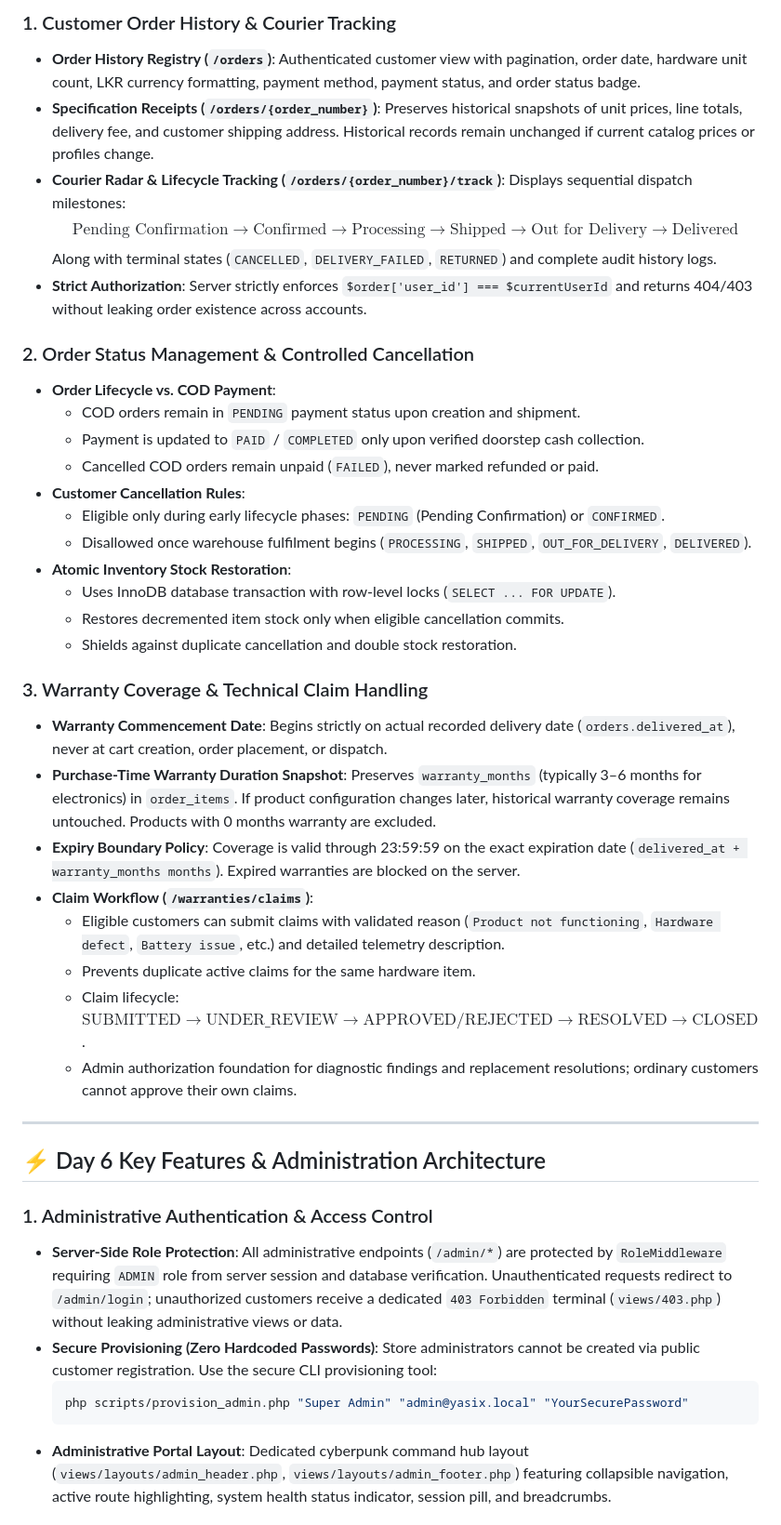
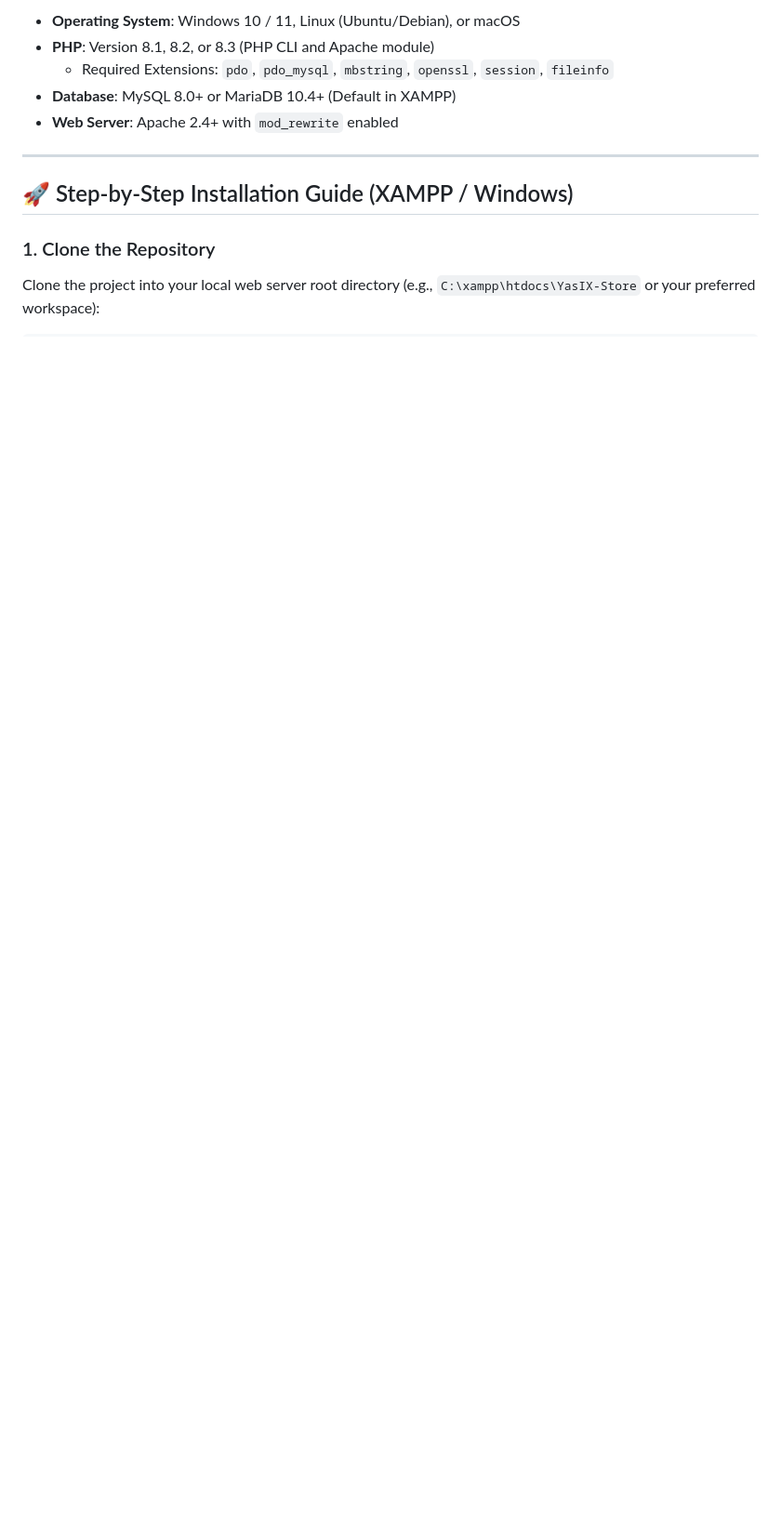
Before and after one commit to Iksura-Thilakarathna/YasIX-Store, a Markdown page: README.md, the part around one of its changes. Shown at 93% size. Drawn GitHub-style; blank space fills up the shorter version.

Commit message:
docs: create professional project README

````diff
--- a/README.md
+++ b/README.md
@@ -53,44 +167,14 @@
 
-### 1. Customer Order History & Courier Tracking
-- **Order History Registry (`/orders`)**: Authenticated customer view with pagination, order date, hardware unit count, LKR currency formatting, payment method, payment status, and order status badge.
-- **Specification Receipts (`/orders/{order_number}`)**: Preserves historical snapshots of unit prices, line totals, delivery fee, and customer shipping address. Historical records remain unchanged if current catalog prices or profiles change.
-- **Courier Radar & Lifecycle Tracking (`/orders/{order_number}/track`)**: Displays sequential dispatch milestones:
-  $$\text{Pending Confirmation} \longrightarrow \text{Confirmed} \longrightarrow \text{Processing} \longrightarrow \text{Shipped} \longrightarrow \text{Out for Delivery} \longrightarrow \text{Delivered}$$
-  Along with terminal states (`CANCELLED`, `DELIVERY_FAILED`, `RETURNED`) and complete audit history logs.
-- **Strict Authorization**: Server strictly enforces `$order['user_id'] === $currentUserId` and returns 404/403 without leaking order existence across accounts.
-
-### 2. Order Status Management & Controlled Cancellation
-- **Order Lifecycle vs. COD Payment**:
-  - COD orders remain in `PENDING` payment status upon creation and shipment.
-  - Payment is updated to `PAID` / `COMPLETED` only upon verified doorstep cash collection.
-  - Cancelled COD orders remain unpaid (`FAILED`), never marked refunded or paid.
-- **Customer Cancellation Rules**:
-  - Eligible only during early lifecycle phases: `PENDING` (Pending Confirmation) or `CONFIRMED`.
-  - Disallowed once warehouse fulfilment begins (`PROCESSING`, `SHIPPED`, `OUT_FOR_DELIVERY`, `DELIVERED`).
-- **Atomic Inventory Stock Restoration**:
-  - Uses InnoDB database transaction with row-level locks (`SELECT ... FOR UPDATE`).
-  - Restores decremented item stock only when eligible cancellation commits.
-  - Shields against duplicate cancellation and double stock restoration.
-
-### 3. Warranty Coverage & Technical Claim Handling
-- **Warranty Commencement Date**: Begins strictly on actual recorded delivery date (`orders.delivered_at`), never at cart creation, order placement, or dispatch.
-- **Purchase-Time Warranty Duration Snapshot**: Preserves `warranty_months` (typically 3–6 months for electronics) in `order_items`. If product configuration changes later, historical warranty coverage remains untouched. Products with 0 months warranty are excluded.
-- **Expiry Boundary Policy**: Coverage is valid through 23:59:59 on the exact expiration date (`delivered_at + warranty_months months`). Expired warranties are blocked on the server.
-- **Claim Workflow (`/warranties/claims`)**:
-  - Eligible customers can submit claims with validated reason (`Product not functioning`, `Hardware defect`, `Battery issue`, etc.) and detailed telemetry description.
-  - Prevents duplicate active claims for the same hardware item.
-  - Claim lifecycle: $\text{SUBMITTED} \rightarrow \text{UNDER\_REVIEW} \rightarrow \text{APPROVED} / \text{REJECTED} \rightarrow \text{RESOLVED} \rightarrow \text{CLOSED}$.
-  - Admin authorization foundation for diagnostic findings and replacement resolutions; ordinary customers cannot approve their own claims.
+- **Operating System**: Windows 10 / 11, Linux (Ubuntu/Debian), or macOS
+- **PHP**: Version 8.1, 8.2, or 8.3 (PHP CLI and Apache module)
+  - Required Extensions: `pdo`, `pdo_mysql`, `mbstring`, `openssl`, `session`, `fileinfo`
+- **Database**: MySQL 8.0+ or MariaDB 10.4+ (Default in XAMPP)
+- **Web Server**: Apache 2.4+ with `mod_rewrite` enabled
 
 ---
 
-## ⚡ Day 6 Key Features & Administration Architecture
+## 🚀 Step-by-Step Installation Guide (XAMPP / Windows)
 
-### 1. Administrative Authentication & Access Control
-- **Server-Side Role Protection**: All administrative endpoints (`/admin/*`) are protected by `RoleMiddleware` requiring `ADMIN` role from server session and database verification. Unauthenticated requests redirect to `/admin/login`; unauthorized customers receive a dedicated `403 Forbidden` terminal (`views/403.php`) without leaking administrative views or data.
-- **Secure Provisioning (Zero Hardcoded Passwords)**: Store administrators cannot be created via public customer registration. Use the secure CLI provisioning tool:
-  ```bash
-  php scripts/provision_admin.php "Super Admin" "admin@yasix.local" "YourSecurePassword"
-  ```
-- **Administrative Portal Layout**: Dedicated cyberpunk command hub layout (`views/layouts/admin_header.php`, `views/layouts/admin_footer.php`) featuring collapsible navigation, active route highlighting, system health status indicator, session pill, and breadcrumbs.
+### 1. Clone the Repository
+Clone the project into your local web server root directory (e.g., `C:\xampp\htdocs\YasIX-Store` or your preferred workspace):
 
````
Also changed, not shown: other parts of README.md (+299 -140 lines).
